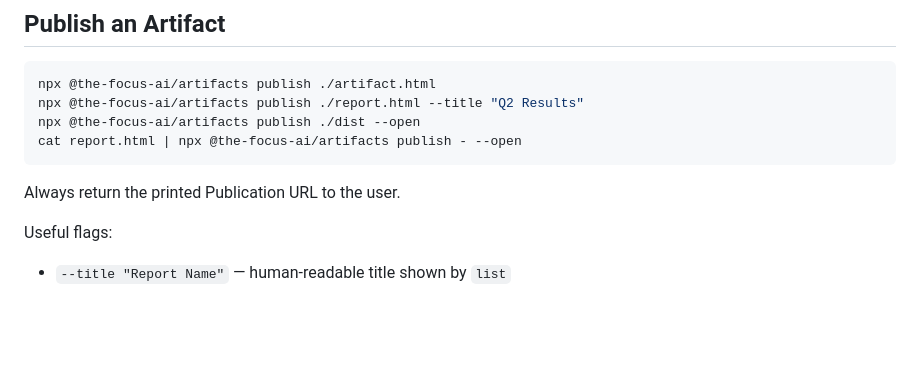
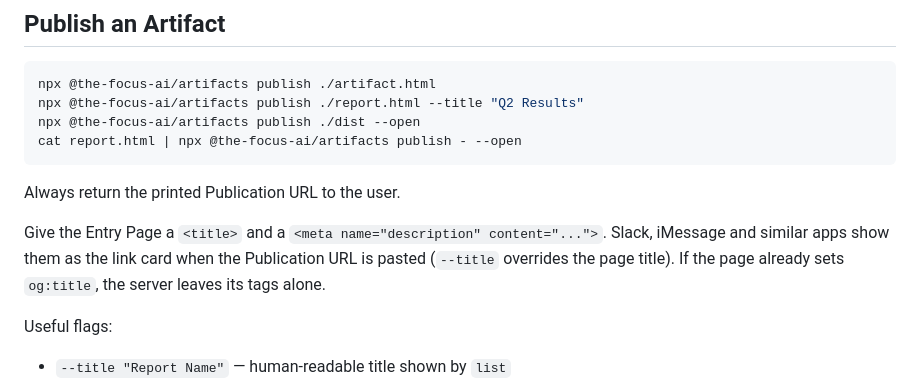
Before and after one commit to The-Focus-AI/artifacts.thefocus.ai, a Markdown page: public/skill.md, the part around the change. GitHub-like rendering; blank space fills up the shorter version.

```diff
--- a/public/skill.md
+++ b/public/skill.md
@@ -87,6 +87,8 @@ cat report.html | npx @the-focus-ai/artifacts publish - --open
 
 Always return the printed Publication URL to the user.
 
+Give the Entry Page a `<title>` and a `<meta name="description" content="...">`. Slack, iMessage and similar apps show them as the link card when the Publication URL is pasted (`--title` overrides the page title). If the page already sets `og:title`, the server leaves its tags alone.
+
 Useful flags:
 
 - `--title "Report Name"` — human-readable title shown by `list`
```
Also changed, not shown: skills/artifacts/SKILL.md (+2 -0 lines), 1 other file.
